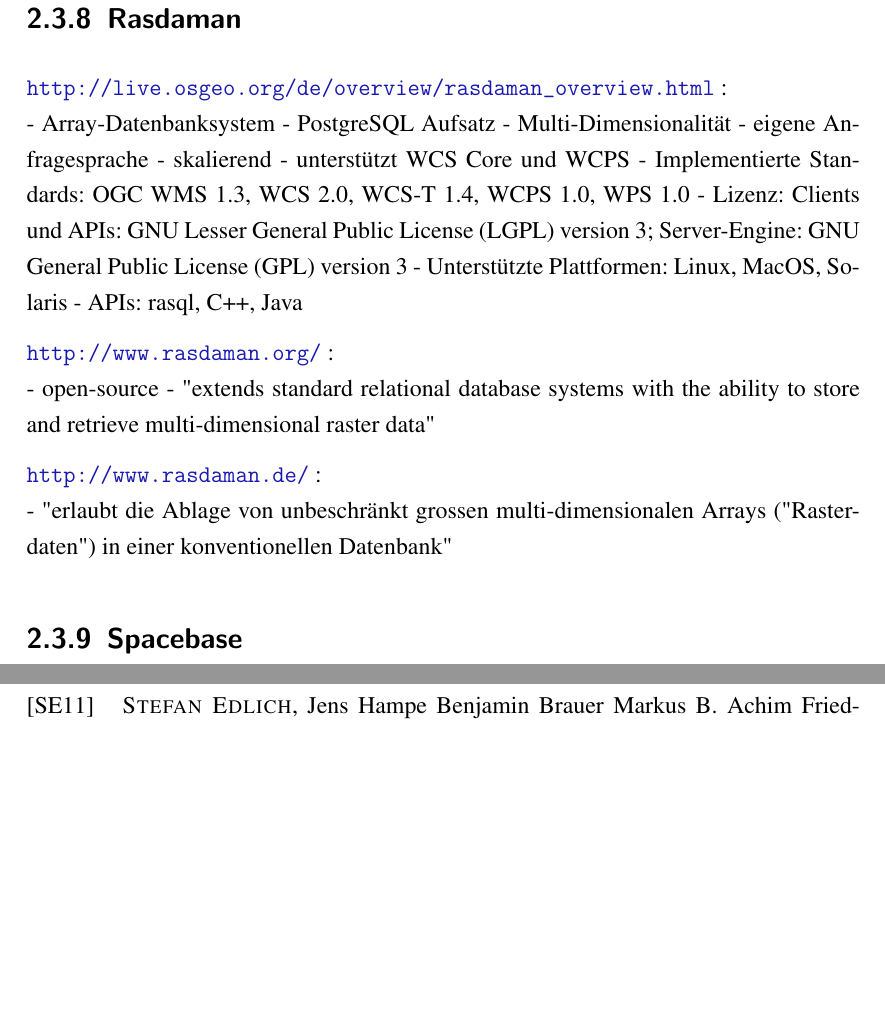
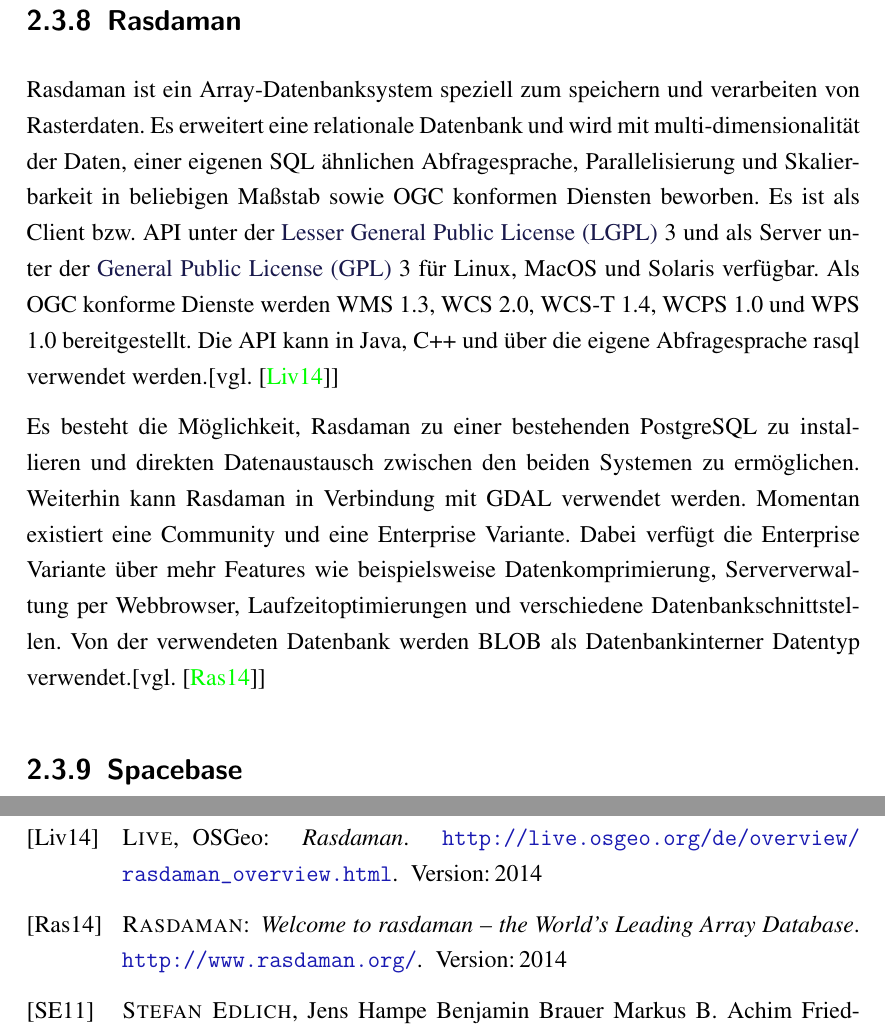
Before and after one commit to TBoonX/masterthesis, a LaTeX thesis (Thesis.tex, which reads Inhalt/Kapitel/Grundlagen.tex, Literatur/Literatur.bib): two parts of pages 27 and 37 of 38, joined at a grey line, cut so that both start at the same text, the shorter picture padded with empty space. The pictures show the PDF file Thesis.pdf that the author committed with the source.

Commit message:
Grundlagen Rasdaman geschrieben

```diff
--- a/Inhalt/Kapitel/Grundlagen.tex
+++ b/Inhalt/Kapitel/Grundlagen.tex
@@ -313,26 +315,16 @@
 
 \subsection{Rasdaman}
 
-\url{http://live.osgeo.org/de/overview/rasdaman_overview.html} :\\
-- Array-Datenbanksystem
-- PostgreSQL Aufsatz
-- Multi-Dimensionalität
-- eigene Anfragesprache
-- skalierend
-- unterstützt WCS Core und WCPS
-- Implementierte Standards: OGC WMS 1.3, WCS 2.0, WCS-T 1.4, WCPS 1.0, WPS 1.0
-- Lizenz: Clients und APIs: GNU Lesser General Public License (LGPL) version 3; Server-Engine: GNU General Public License (GPL) version 3
-- Unterstützte Plattformen: Linux, MacOS, Solaris
-- APIs: rasql, C++, Java
+Rasdaman ist ein Array-Datenbanksystem speziell zum speichern und verarbeiten von Rasterdaten.
+Es erweitert eine relationale Datenbank und wird mit  multi-dimensionalität der Daten, einer eigenen SQL ähnlichen Abfragesprache, Parallelisierung und Skalierbarkeit in beliebigen Maßstab sowie OGC konformen Diensten beworben.
+Es ist als Client bzw. API unter der \Gls{lgpl} 3 und als Server unter der \Gls{gpl} 3 für Linux, MacOS und Solaris verfügbar.
+Als OGC konforme Dienste werden WMS 1.3, WCS 2.0, WCS-T 1.4, WCPS 1.0 und WPS 1.0 bereitgestellt.
+Die API kann in Java, C++ und über die eigene Abfragesprache rasql verwendet werden.[vgl. \cite{website:rasdamanogeo}]
 
-
-\url{http://www.rasdaman.org/} :\\
-- open-source
-- "extends standard relational database systems with the ability to store and retrieve multi-dimensional raster data"
-
-
-\url{http://www.rasdaman.de/} :\\
-- "erlaubt die Ablage von unbeschränkt grossen multi-dimensionalen Arrays ("Rasterdaten") in einer konventionellen Datenbank"
+Es besteht die Möglichkeit, Rasdaman zu einer bestehenden PostgreSQL zu installieren und direkten Datenaustausch zwischen den beiden Systemen zu ermöglichen.
+Weiterhin kann Rasdaman in Verbindung mit GDAL verwendet werden.
+Momentan existiert eine Community und eine Enterprise Variante. Dabei verfügt die Enterprise Variante über mehr Features wie beispielsweise Datenkomprimierung, Serververwaltung per Webbrowser, Laufzeitoptimierungen und verschiedene Datenbankschnittstellen.
+Von der verwendeten Datenbank werden BLOB als Datenbankinterner Datentyp verwendet.[vgl. \cite{website:rasdamanowiki}]
 
 
 \subsection{Spacebase}
--- a/Literatur/Literatur.bib
+++ b/Literatur/Literatur.bib
@@ -271,4 +271,20 @@
       month = "5",
       year = "2013",
       note = "Präsentationsfolien zum Oberseminar Datenbanken - aktuelle Trends"
-}
+},
+
+@misc{website:rasdamanogeo,
+      author = "OSGeo Live",
+      title = "Rasdaman",
+      month = "",
+      year = "2014",
+      url = "http://live.osgeo.org/de/overview/rasdaman_overview.html"
+},
+
+@misc{website:rasdamanowiki,
+      author = "Rasdaman",
+      title = "Welcome to rasdaman -- the World's Leading Array Database",
+      month = "",
+      year = "2014",
+      url = "http://www.rasdaman.org/"
+},
```
Also changed, not shown: Header/Abkuerzungen.tex (+2 -0 lines), Thesis.pdf, Inhalt/Kapitel/Grundlagen.tex (2 more changed lines).
